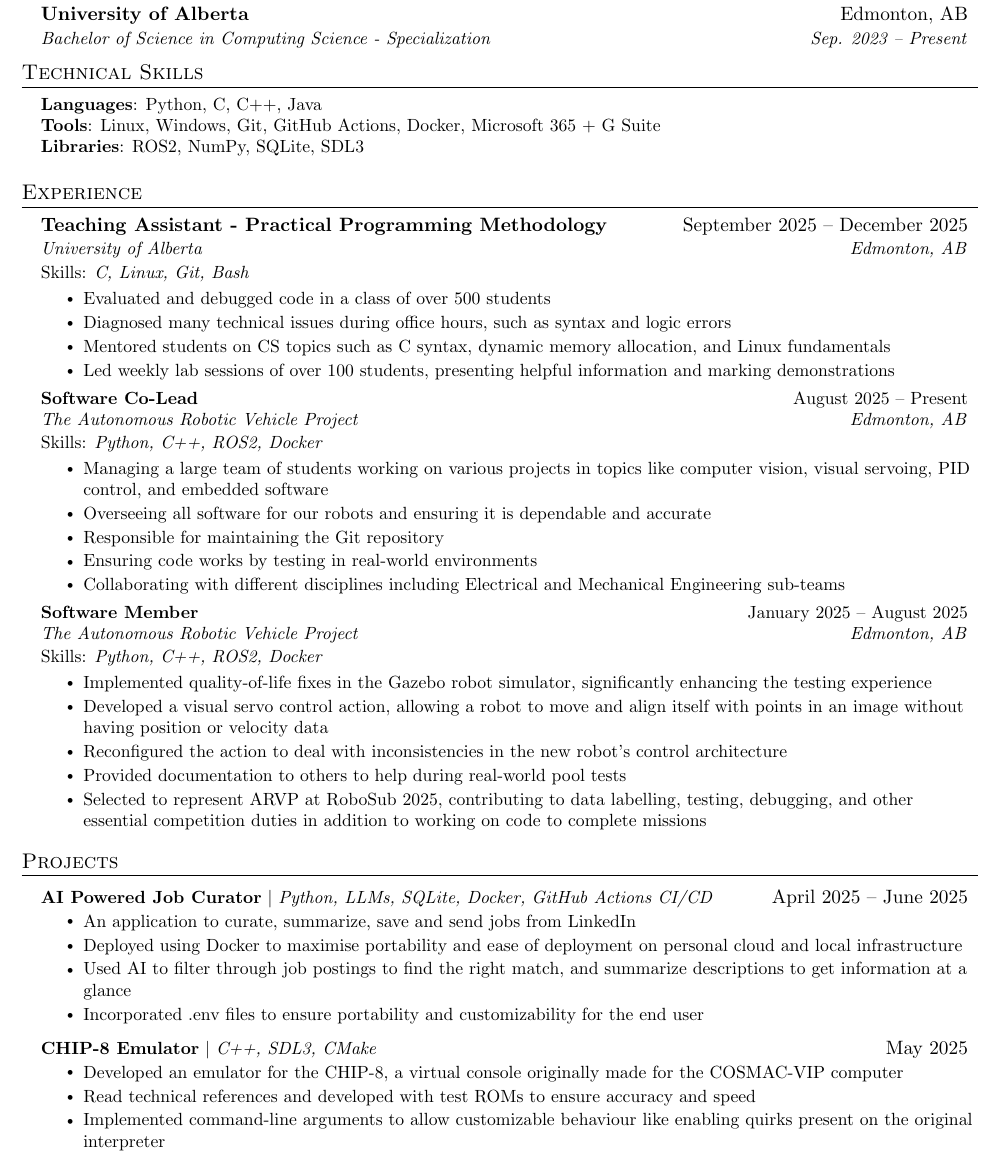
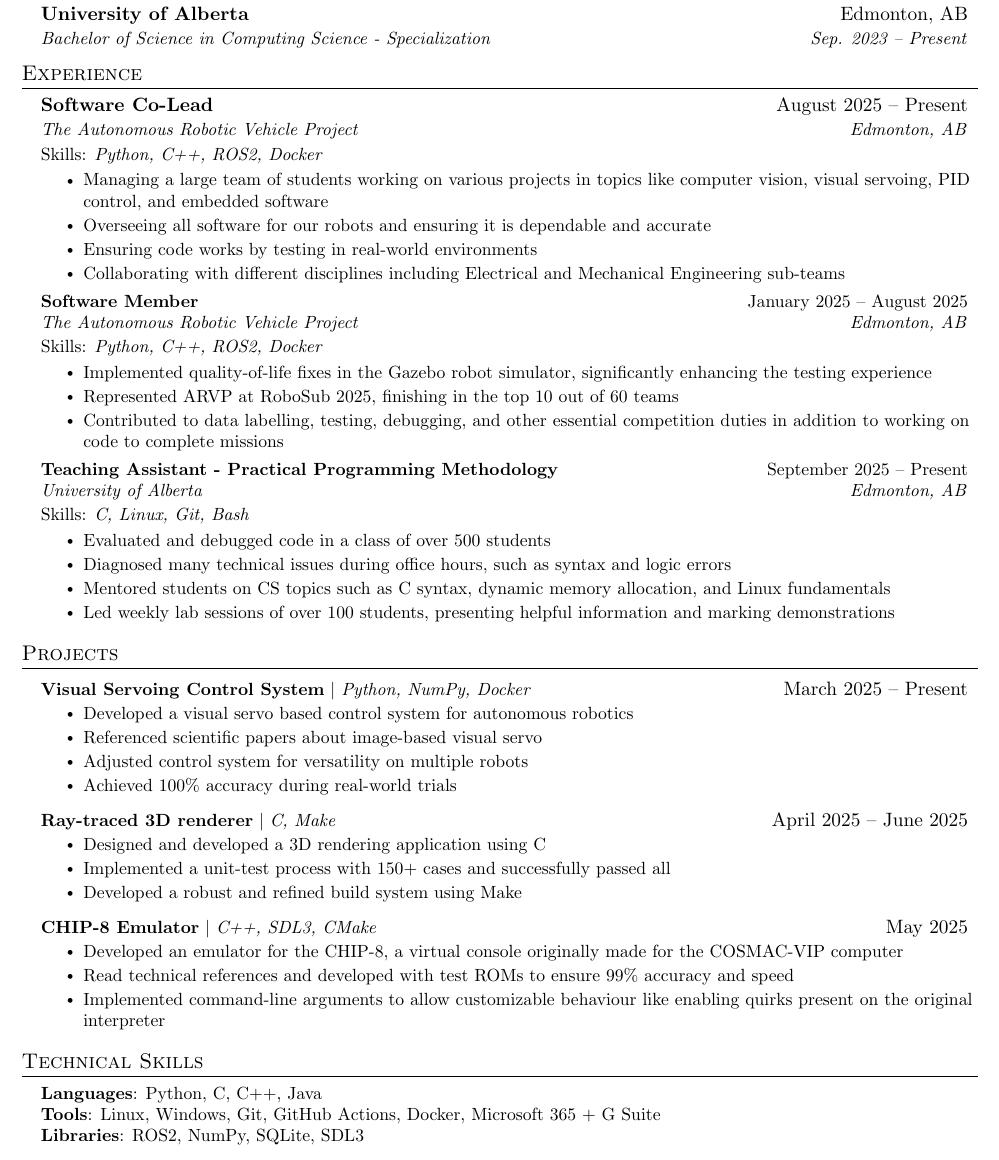
Before and after one commit to jwillb/resume, a LaTeX CV (general_resume.tex): part of the page, cut so that both start at the same text. Compiled offline with pdfLaTeX.

Commit message:
Changed a lot of stuff according to Yousef and Aryan's suggestions

```diff
--- a/general_resume.tex
+++ b/general_resume.tex
@@ -128,6 +128,71 @@
   \resumeSubHeadingListEnd
 
 %
+
+
+
+
+%-----------EXPERIENCE-----------
+\section{Experience}
+  \resumeSubHeadingListStart
+
+  	\resumeSubheading
+      {Software Co-Lead}{August 2025 -- Present}
+      {The Autonomous Robotic Vehicle Project}{Edmonton, AB}
+      \resumeSubItem{Skills: \emph{Python, C++, ROS2, Docker}}
+      \resumeItemListStart
+        \resumeItem{Managing a large team of students working on various projects in topics like computer vision, visual servoing, PID control, and embedded software}
+        \resumeItem{Overseeing all software for our robots and ensuring it is dependable and accurate}
+        \resumeItem{Ensuring code works by testing in real-world environments}
+        \resumeItem{Collaborating with different disciplines including Electrical and Mechanical Engineering sub-teams}
+      \resumeItemListEnd
+    \resumeSubheading
+      {Software Member}{January 2025 -- August 2025}
+      {The Autonomous Robotic Vehicle Project}{Edmonton, AB}
+     \resumeSubItem{Skills: \emph{Python, C++, ROS2, Docker}}
+      \resumeItemListStart
+        \resumeItem{Implemented quality-of-life fixes in the Gazebo robot simulator, significantly enhancing the testing experience}
+        \resumeItem{Represented ARVP at RoboSub 2025, finishing in the top 10 out of 60 teams}
+        \resumeItem{Contributed to data labelling, testing, debugging, and other essential competition duties in addition to working on code to complete missions}
+      \resumeItemListEnd
+  \resumeSubheading
+      {Teaching Assistant - Practical Programming Methodology}{September 2025 -- Present}
+      {University of Alberta}{Edmonton, AB}
+      \resumeSubItem{Skills: \emph{C, Linux, Git, Bash}}
+      \resumeItemListStart
+        \resumeItem{Evaluated and debugged code in a class of over 500 students}
+        \resumeItem{Diagnosed many technical issues during office hours, such as syntax and logic errors}
+        \resumeItem{Mentored students on CS topics such as C syntax, dynamic memory allocation, and Linux fundamentals}
+        \resumeItem{Led weekly lab sessions of over 100 students, presenting helpful information and marking demonstrations}
+      \resumeItemListEnd
+	\resumeSubHeadingListEnd
+%-----------PROJECTS-----------
+\section{Projects}
+    \resumeSubHeadingListStart
+    	  \resumeProjectHeading
+    	  	  {\textbf{Visual Servoing Control System} $|$ \emph{Python, NumPy, Docker}}{March 2025 -- Present}
+          \resumeItemListStart
+            \resumeItem{Developed a visual servo based control system for autonomous robotics}
+            \resumeItem{Referenced scientific papers about image-based visual servo}
+            \resumeItem{Adjusted control system for versatility on multiple robots}
+            \resumeItem{Achieved 100\% accuracy during real-world trials}
+          \resumeItemListEnd
+      \resumeProjectHeading
+          {\textbf{Ray-traced 3D renderer} $|$ \emph{C, Make}}{April 2025 -- June 2025}
+          \resumeItemListStart
+            \resumeItem{Designed and developed a 3D rendering application using C}
+            \resumeItem{Implemented a unit-test process with 150+ cases and successfully passed all}
+            \resumeItem{Developed a robust and refined build system using Make}
+          \resumeItemListEnd
+      \resumeProjectHeading
+          {\textbf{CHIP-8 Emulator} $|$ \emph{C++, SDL3, CMake}}{May 2025}
+          \resumeItemListStart
+            \resumeItem{Developed an emulator for the CHIP-8, a virtual console originally made for the COSMAC-VIP computer}
+            \resumeItem{Read technical references and developed with test ROMs to ensure 99\% accuracy and speed}
+            \resumeItem{Implemented command-line arguments to allow customizable behaviour like enabling quirks present on the original interpreter}
+          \resumeItemListEnd
+    \resumeSubHeadingListEnd
+
 %-----------PROGRAMMING SKILLS-----------
 \section{Technical Skills}
  \begin{itemize}[leftmargin=0.15in, label={}]
@@ -137,65 +202,6 @@
      \textbf{Libraries}{: ROS2, NumPy, SQLite, SDL3}
     }}
  \end{itemize}
-
-
-
-%-----------EXPERIENCE-----------
-\section{Experience}
-  \resumeSubHeadingListStart
-  	 \resumeSubheading
-      {Teaching Assistant - Practical Programming Methodology}{September 2025 -- December 2025}
-      {University of Alberta}{Edmonton, AB}
-      \resumeSubItem{Skills: \emph{C, Linux, Git, Bash}}
-      \resumeItemListStart
-        \resumeItem{Evaluated and debugged code in a class of over 500 students}
-        \resumeItem{Diagnosed many technical issues during office hours, such as syntax and logic errors}
-        \resumeItem{Mentored students on CS topics such as C syntax, dynamic memory allocation, and Linux fundamentals}
-        \resumeItem{Led weekly lab sessions of over 100 students, presenting helpful information and marking demonstrations}
-      \resumeItemListEnd
-  	\resumeSubheading
-      {Software Co-Lead}{August 2025 -- Present}
-      {The Autonomous Robotic Vehicle Project}{Edmonton, AB}
-      \resumeSubItem{Skills: \emph{Python, C++, ROS2, Docker}}
-      \resumeItemListStart
-        \resumeItem{Managing a large team of students working on various projects in topics like computer vision, visual servoing, PID control, and embedded software}
-        \resumeItem{Overseeing all software for our robots and ensuring it is dependable and accurate}
-        \resumeItem{Responsible for maintaining the Git repository}
-        \resumeItem{Ensuring code works by testing in real-world environments}
-        \resumeItem{Collaborating with different disciplines including Electrical and Mechanical Engineering sub-teams}
-      \resumeItemListEnd
-    \resumeSubheading
-      {Software Member}{January 2025 -- August 2025}
-      {The Autonomous Robotic Vehicle Project}{Edmonton, AB}
-     \resumeSubItem{Skills: \emph{Python, C++, ROS2, Docker}}
-      \resumeItemListStart
-        \resumeItem{Implemented quality-of-life fixes in the Gazebo robot simulator, significantly enhancing the testing experience}
-        \resumeItem{Developed a visual servo control action, allowing a robot to move and align itself with points in an image without having position or velocity data}
-        \resumeItem{Reconfigured the action to deal with inconsistencies in the new robot's control architecture}
-        \resumeItem{Provided documentation to others to help during real-world pool tests}
-        \resumeItem{Selected to represent ARVP at RoboSub 2025, contributing to data labelling, testing, debugging, and other essential competition duties in addition to working on code to complete missions}
-      \resumeItemListEnd
-	\resumeSubHeadingListEnd
-%-----------PROJECTS-----------
-\section{Projects}
-    \resumeSubHeadingListStart
-      \resumeProjectHeading
-          {\textbf{AI Powered Job Curator} $|$ \emph{Python, LLMs, SQLite, Docker, GitHub Actions CI/CD}}{April 2025 -- June 2025}
-          \resumeItemListStart
-            \resumeItem{An application to curate, summarize, save and send jobs from LinkedIn}
-            \resumeItem{Deployed using Docker to maximise portability and ease of deployment on personal cloud and local infrastructure}
-            \resumeItem{Used AI to filter through job postings to find the right match, and summarize descriptions to get information at a glance}
-            \resumeItem{Incorporated .env files to ensure portability and customizability for the end user}
-          \resumeItemListEnd
-      \resumeProjectHeading
-          {\textbf{CHIP-8 Emulator} $|$ \emph{C++, SDL3, CMake}}{May 2025}
-          \resumeItemListStart
-            \resumeItem{Developed an emulator for the CHIP-8, a virtual console originally made for the COSMAC-VIP computer}
-            \resumeItem{Read technical references and developed with test ROMs to ensure accuracy and speed}
-            \resumeItem{Implemented command-line arguments to allow customizable behaviour like enabling quirks present on the original interpreter}
-          \resumeItemListEnd
-    \resumeSubHeadingListEnd
-
 
 % -----------Multiple Positions Heading-----------
 %    \resumeSubSubheading
```
